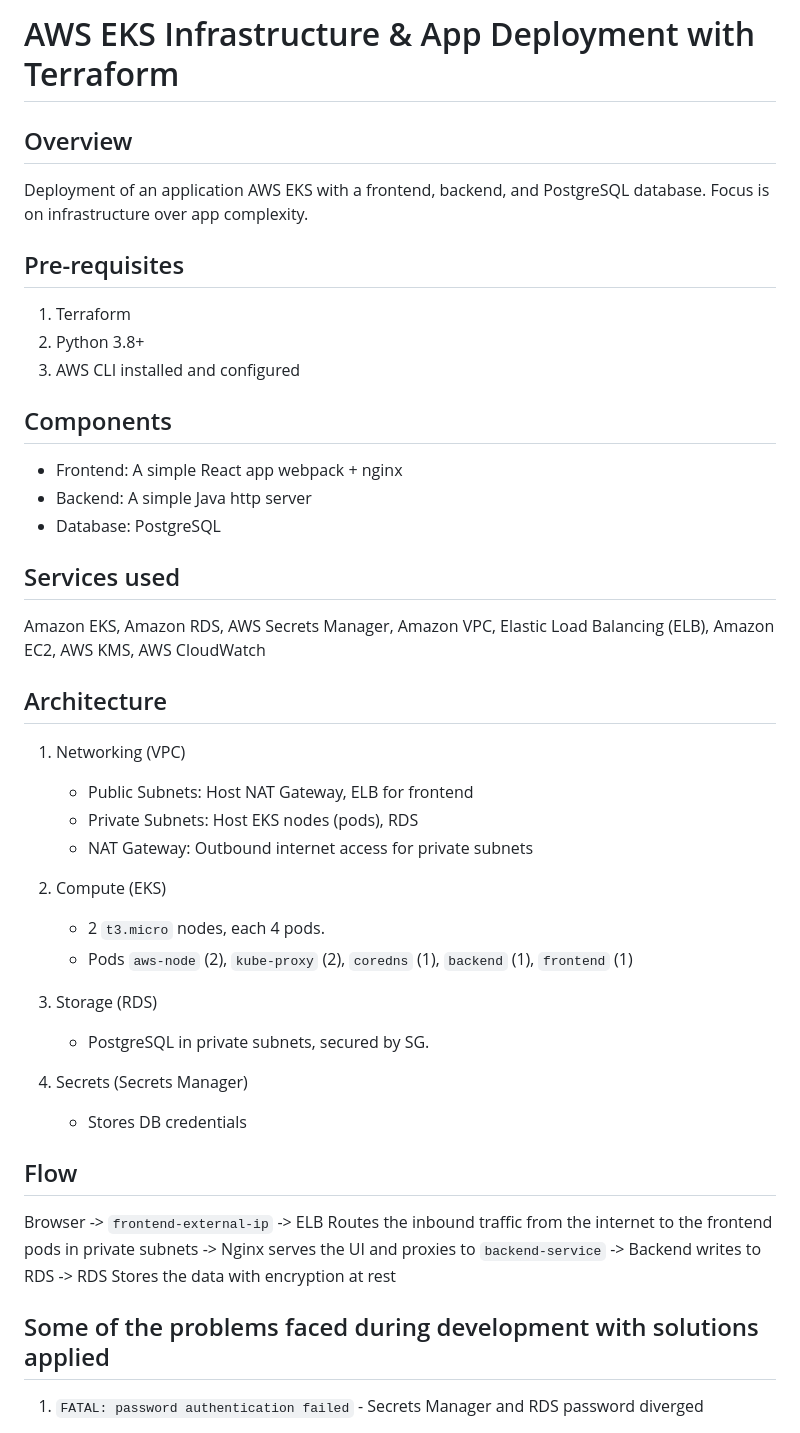
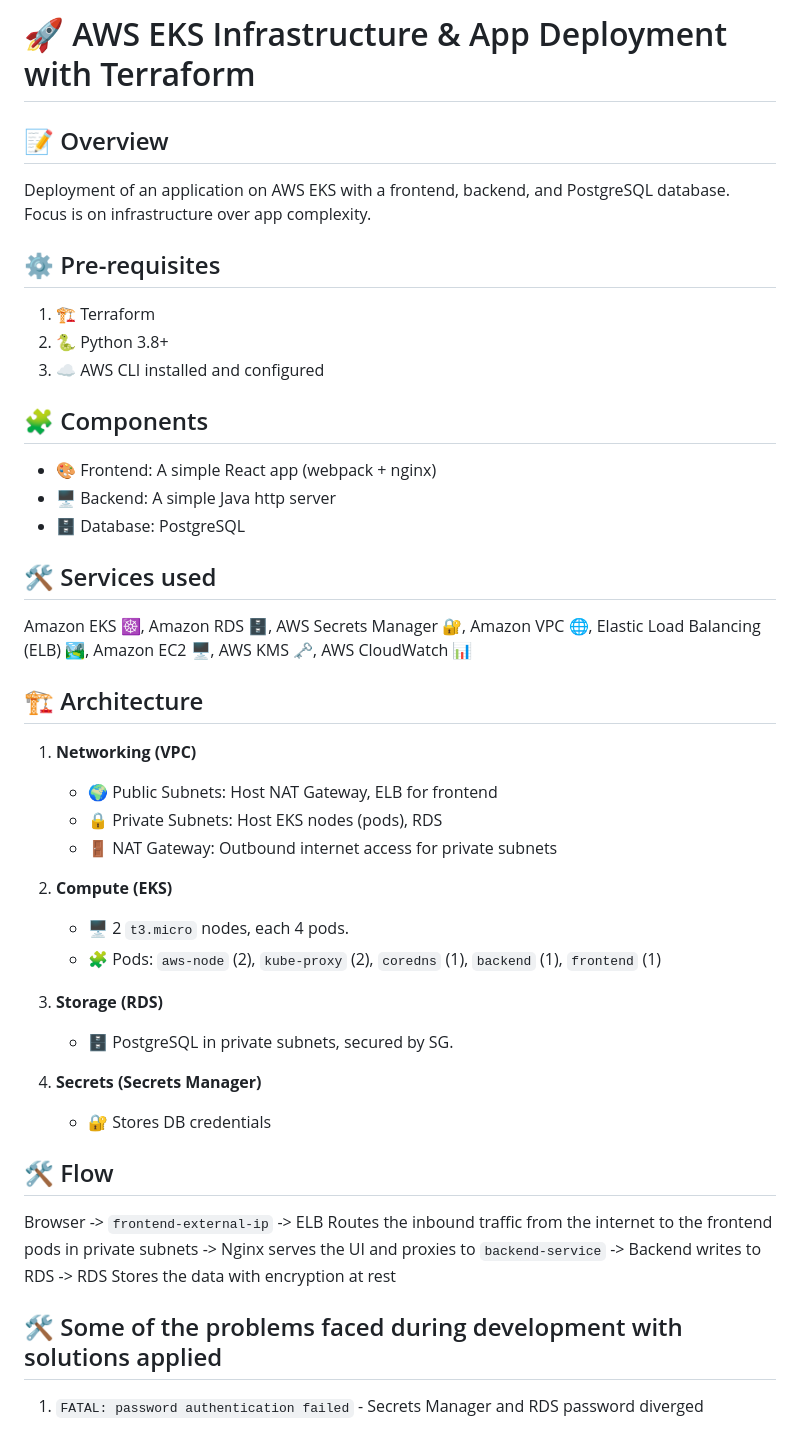
Before and after one commit to Atakannbal/terraform-aws-infra-blueprint, a Markdown page: README.md, the part around one of its changes. Rendered like a GitHub page.

Commit message:
learning(eks-terraform-aws): update readme

```diff
--- a/README.md
+++ b/README.md
@@ -1,45 +1,43 @@
-# AWS EKS Infrastructure & App Deployment with Terraform
+# 🚀 AWS EKS Infrastructure & App Deployment with Terraform
 
-## Overview
-Deployment of an application AWS EKS with a frontend, backend, and PostgreSQL database.
+## 📝 Overview
+Deployment of an application on AWS EKS with a frontend, backend, and PostgreSQL database.
 Focus is on infrastructure over app complexity.
 
-## Pre-requisites
-1. Terraform
-2. Python 3.8+
-3. AWS CLI installed and configured
+## ⚙️ Pre-requisites
+1. 🏗️ Terraform
+2. 🐍 Python 3.8+
+3. ☁️ AWS CLI installed and configured
 
-## Components
-- Frontend: A simple React app webpack + nginx
-- Backend: A simple Java http server
-- Database: PostgreSQL
+## 🧩 Components
+- 🎨 Frontend: A simple React app (webpack + nginx)
+- 🖥️ Backend: A simple Java http server
+- 🗄️ Database: PostgreSQL
 
-## Services used
-Amazon EKS, Amazon RDS, AWS Secrets Manager, Amazon VPC, Elastic Load Balancing (ELB), Amazon EC2, AWS KMS, AWS CloudWatch
+## 🛠️ Services used
+Amazon EKS ☸️, Amazon RDS 🗄️, AWS Secrets Manager 🔐, Amazon VPC 🌐, Elastic Load Balancing (ELB) 🏞️, Amazon EC2 🖥️, AWS KMS 🗝️, AWS CloudWatch 📊
 
-## Architecture
+## 🏗️ Architecture
 
-1. Networking (VPC)
-    - Public Subnets: Host NAT Gateway, ELB for frontend
-    - Private Subnets: Host EKS nodes (pods), RDS
-    - NAT Gateway: Outbound internet access for private subnets
+1. **Networking (VPC)**
+    - 🌍 Public Subnets: Host NAT Gateway, ELB for frontend
+    - 🔒 Private Subnets: Host EKS nodes (pods), RDS
+    - 🚪 NAT Gateway: Outbound internet access for private subnets
 
-2. Compute (EKS)
-    - 2 `t3.micro` nodes, each 4 pods.
-    - Pods `aws-node` (2), `kube-proxy` (2), `coredns` (1), `backend` (1), `frontend` (1)
+2. **Compute (EKS)**
+    - 🖥️ 2 `t3.micro` nodes, each 4 pods.
+    - 🧩 Pods: `aws-node` (2), `kube-proxy` (2), `coredns` (1), `backend` (1), `frontend` (1)
 
-3. Storage (RDS)
-    - PostgreSQL in private subnets, secured by SG.
+3. **Storage (RDS)**
+    - 🗄️ PostgreSQL in private subnets, secured by SG.
 
-4. Secrets (Secrets Manager)
-    - Stores DB credentials
+4. **Secrets (Secrets Manager)**
+    - 🔐 Stores DB credentials
 
-## Flow
+## 🛠️ Flow
 Browser -> `frontend-external-ip` -> ELB Routes the inbound traffic from the internet to the frontend pods in private subnets -> Nginx serves the UI and proxies to `backend-service` -> Backend writes to RDS -> RDS Stores the data with encryption at rest
 
-
-
-## Some of the problems faced during development with solutions applied
+## 🛠️ Some of the problems faced during development with solutions applied
 1. `FATAL: password authentication failed` - Secrets Manager and RDS password diverged
  - Even if you set a password in RDS module, it uses its own managed password; in this case, I used master password (temporarily) then set `manage_master_user_password = false` to use pre-defined credentials for a while. However, that breaks credential rotation. With that concern, later I set `manage_master_user_password = true` again.
 2. Pod capacity limit `t3.micro` 4-pod limit blocked frontend pod init (pending state)
```
Also changed, not shown: other parts of README.md (+8 -8 lines).
